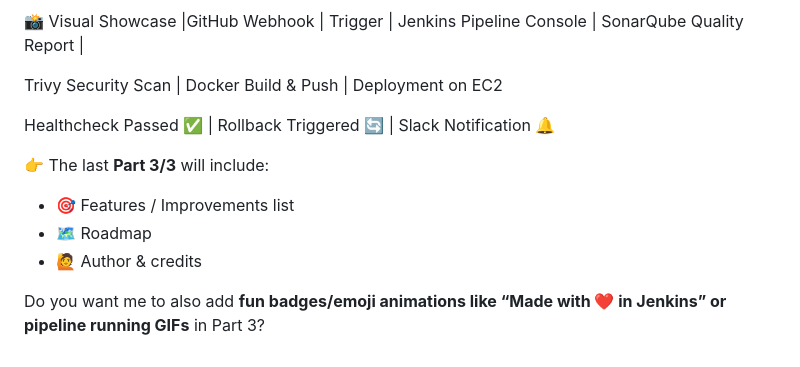
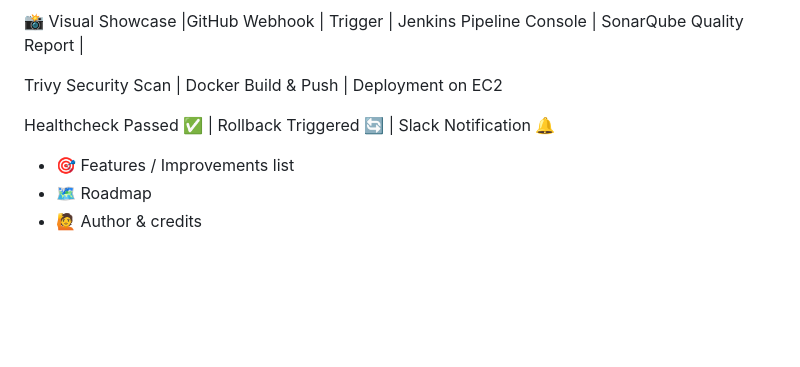
Before and after one commit to KaranPrince/jenkins-node-ci, a Markdown page: README.md, the part around the change. GitHub-like rendering; blank space fills up the shorter version.

```diff
--- a/README.md
+++ b/README.md
@@ -104,9 +104,6 @@ Trivy Security Scan	| Docker Build & Push | Deployment on EC2
 Healthcheck Passed ✅ | Rollback Triggered 🔄 | Slack Notification 🔔
 
 
-👉 The last **Part 3/3** will include:
 - 🎯 Features / Improvements list
 - 🗺️ Roadmap
 - 🙋 Author & credits
-
-Do you want me to also add **fun badges/emoji animations like “Made with ❤️ in Jenkins” or pipeline running GIFs** in Part 3?
```
